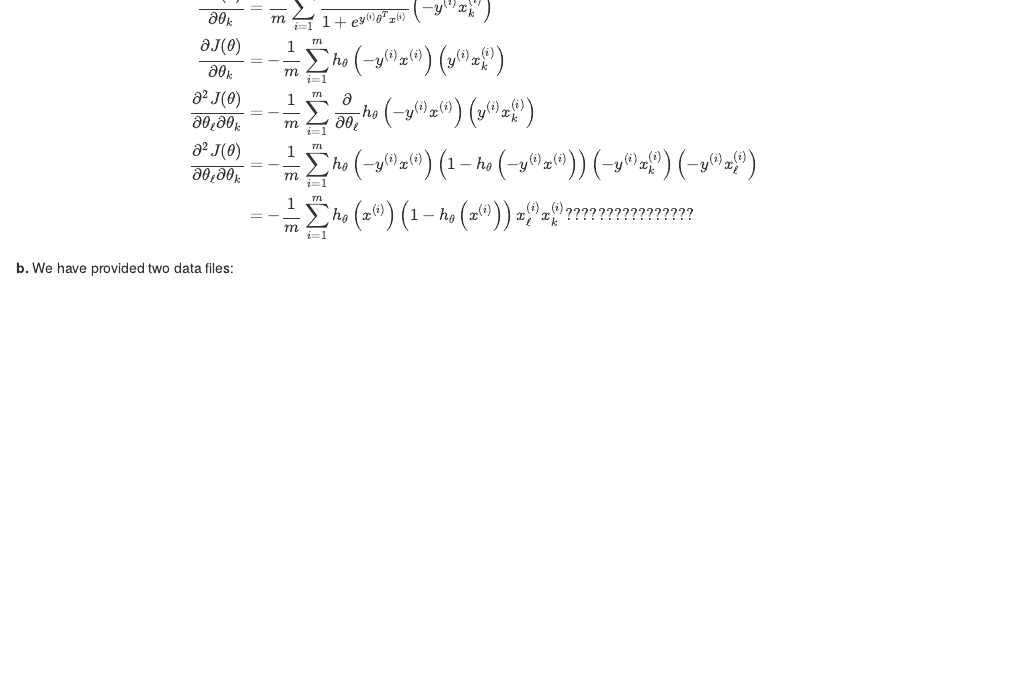
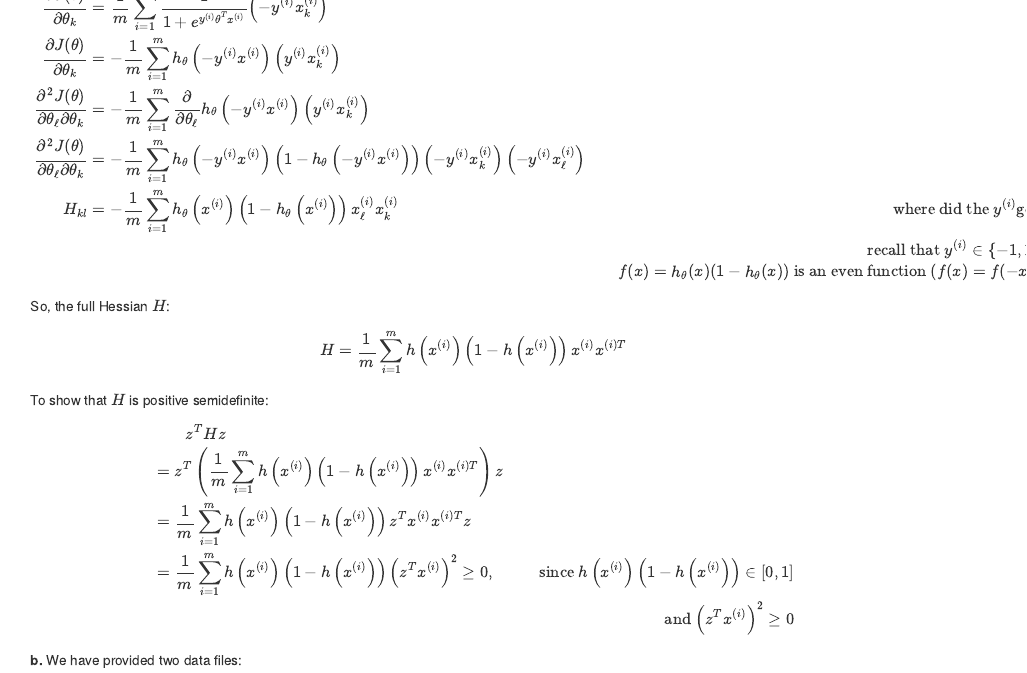
Before and after one commit to james-chuang/cs229, an R Markdown document (ps1_2016.Rmd): the page in a window 1100 px wide, from 750 px down before the commit and from 720 px down after it, so that both start at the same text. The pictures show the output file ps1_2016.html that the author committed with the source, opened offline.

Commit message:
Progress on PS1 problem 1.

```diff
--- a/ps1_2016.Rmd
+++ b/ps1_2016.Rmd
@@ -39,9 +39,26 @@
 \frac{\partial J(\theta)}{\partial \theta_k}  & = - \frac{1}{m} \sum_{i=1}^m h_\theta \left(-y^{(i)}x^{(i)} \right) \left(y^{(i)} x_k^{(i)} \right) \\
 \frac{\partial^2 J(\theta)}{\partial \theta_\ell \partial \theta_k} & = - \frac{1}{m} \sum_{i=1}^m \frac{\partial}{\partial \theta_\ell} h_\theta \left(-y^{(i)}x^{(i)} \right) \left(y^{(i)} x_k^{(i)} \right) \\
 \frac{\partial^2 J(\theta)}{\partial \theta_\ell \partial \theta_k} & = - \frac{1}{m} \sum_{i=1}^m h_\theta \left(-y^{(i)} x^{(i)} \right) \left(1-h_\theta \left(-y^{(i)}x^{(i)} \right) \right) \left(-y^{(i)}x_k^{(i)} \right) \left(-y^{(i)}x_\ell^{(i)} \right) \\
-& = -\frac{1}{m} \sum_{i=1}^m h_\theta \left(x^{(i)} \right) \left(1- h_\theta \left(x^{(i)} \right) \right) x_\ell^{(i)} x_k^{(i)}  ????????????????
+H_{kl} & = -\frac{1}{m} \sum_{i=1}^m h_\theta \left(x^{(i)} \right) \left(1- h_\theta \left(x^{(i)} \right) \right) x_\ell^{(i)} x_k^{(i)}  & \text{where did the }y^{(i)} \text{go?} \\
+&& \text{recall that }y^{(i)} \in \{-1,1\} \\
+&& f(x) = h_\theta(x) (1-h_\theta(x)) \text{ is an even function } (f(x) = f(-x))
 \end{align}
 $$
+So, the full Hessian $H$:
+$$
+H = \frac{1}{m} \sum_{i=1}^m h\left(x^{(i)} \right) \left(1-h\left(x^{(i)}\right) \right) x^{(i)} x^{(i)T}
+$$
+To show that $H$ is positive semidefinite:
+$$
+\begin{align}
+& \qquad z^T Hz \\
+& = z^T \left( \frac{1}{m} \sum_{i=1}^m h\left(x^{(i)} \right) \left(1-h\left(x^{(i)}\right) \right) x^{(i)} x^{(i)T} \right) z \\
+& = \frac{1}{m} \sum_{i=1}^m h\left(x^{(i)} \right) \left(1-h\left(x^{(i)}\right) \right) z^T x^{(i)}x^{(i)T}z \\
+& = \frac{1}{m} \sum_{i=1}^m h\left(x^{(i)} \right) \left(1-h\left(x^{(i)}\right) \right) \left(z^T x^{(i)}\right)^2 \geq 0, & \text{ since } h\left(x^{(i)} \right) \left(1-h\left(x^{(i)}\right) \right) \in [0,1] \\
+&& \text{and } \left(z^T x^{(i)}\right)^2 \geq 0
+\end{align}
+$$
+
 
 **b.** We have provided two data files:
 
```
Also changed, not shown: ps1_2016.html, 1 other file.
